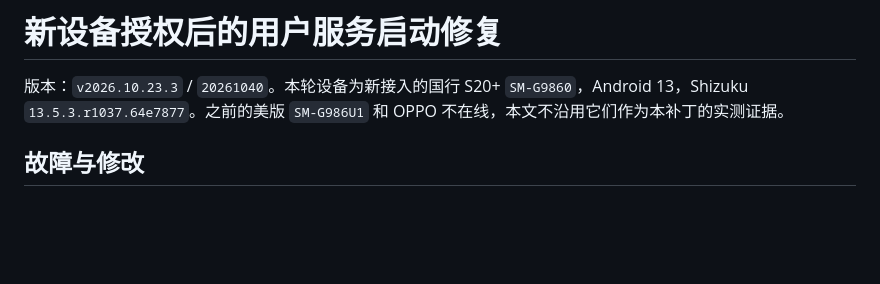
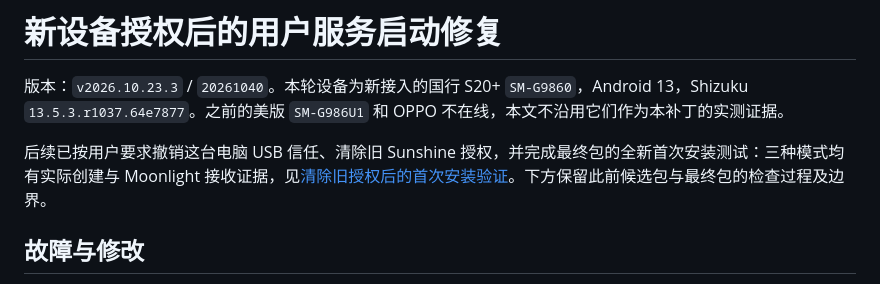
Before and after one commit to nanaoniiiii/sunshine, a Markdown page: docs/validation/new-device-bootstrap-2026-10-23.md, the part around the change. Rendered like a GitHub page; blank space fills up the shorter version.

Commit message:
Record clean first-install permission and desktop validation

```diff
--- a/docs/validation/new-device-bootstrap-2026-10-23.md
+++ b/docs/validation/new-device-bootstrap-2026-10-23.md
@@ -1,6 +1,8 @@
 # 新设备授权后的用户服务启动修复
 
 版本：`v2026.10.23.3` / `20261040`。本轮设备为新接入的国行 S20+ `SM-G9860`，Android 13，Shizuku `13.5.3.r1037.64e7877`。之前的美版 `SM-G986U1` 和 OPPO 不在线，本文不沿用它们作为本补丁的实测证据。
+
+后续已按用户要求撤销这台电脑 USB 信任、清除旧 Sunshine 授权，并完成最终包的全新首次安装测试：三种模式均有实际创建与 Moonlight 接收证据，见[清除旧授权后的首次安装验证](fresh-install-permissions-2026-10-23.md)。下方保留此前候选包与最终包的检查过程及边界。
 
 ## 故障与修改
 
```
Also changed, not shown: docs/validation/fresh-install-permissions-2026-10-23.md (added, +44 -0 lines).
